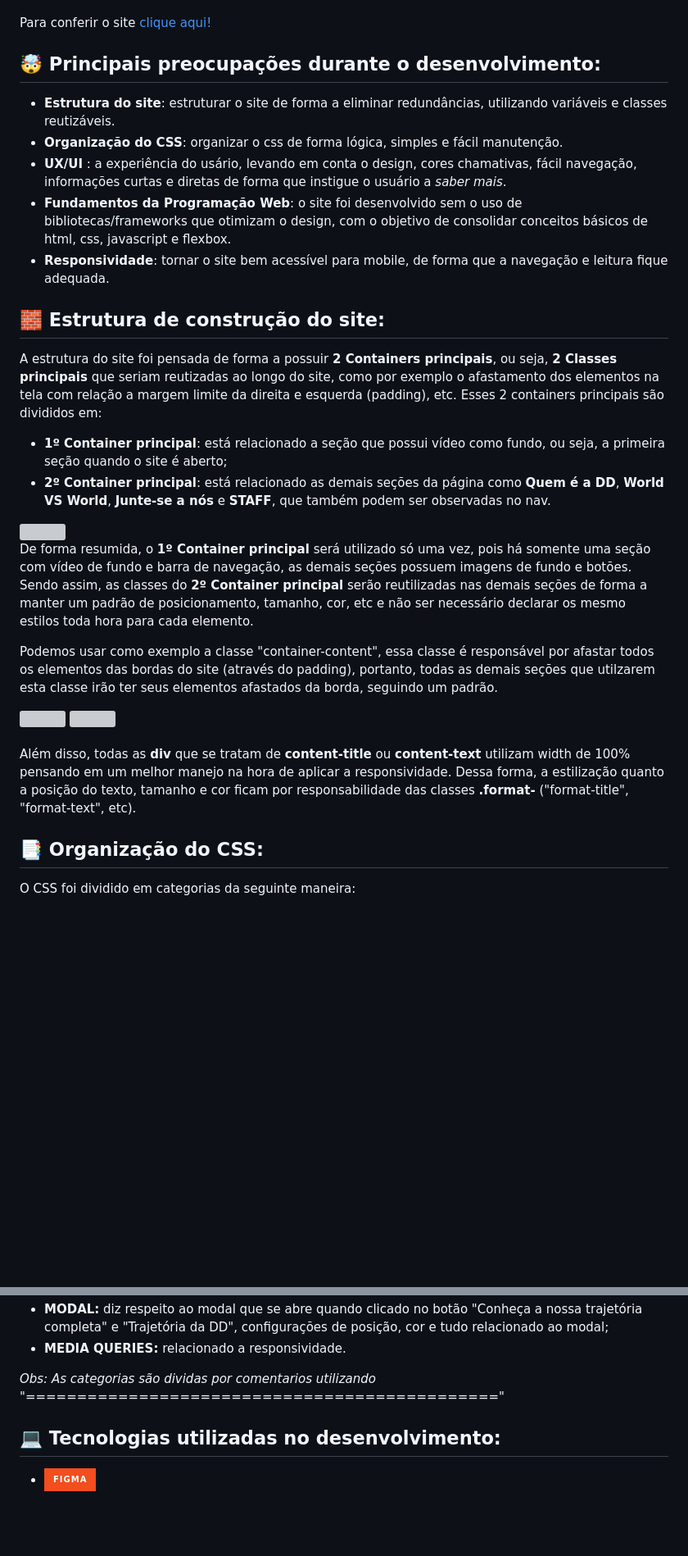
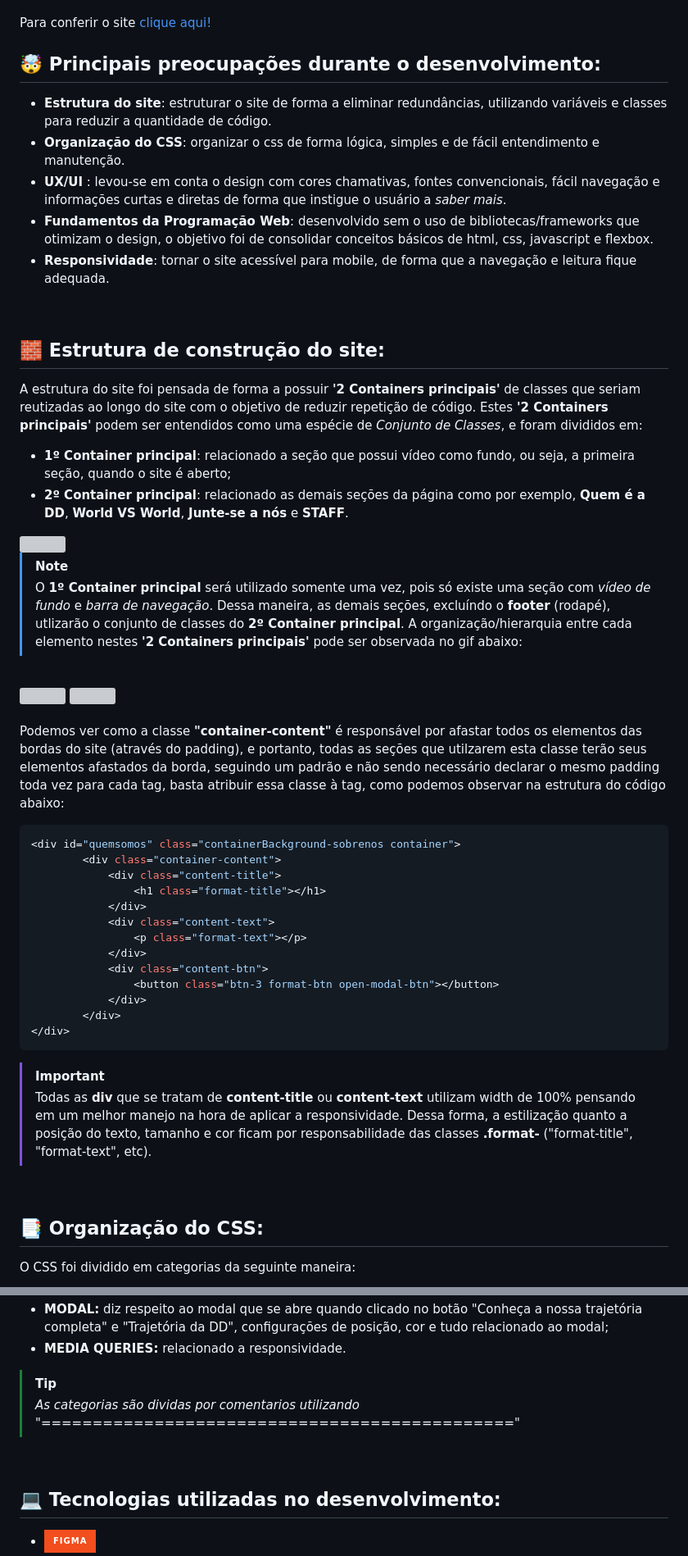
Before and after one commit to HondaCoding/Site-DragonsOfDraezor, a Markdown page: README.md, 2 parts joined by grey strips. Shown at 82% size. GitHub-like rendering; badges without logos; blank space fills up the shorter version; grey boxes are pictures that could not be loaded.

````diff
--- a/README.md
+++ b/README.md
@@ -9,23 +9,24 @@
 <br><br>
 Para conferir o site <a href="https://hondacoding.github.io/Site-DragonsOfDraezor/">clique aqui!</a>
 <br>
+
 ## 🤯 Principais preocupações durante o desenvolvimento:
-- **Estrutura do site**: estruturar o site de forma a eliminar redundâncias, utilizando variáveis e classes reutizáveis.
-- **Organização do CSS**: organizar o css de forma lógica, simples e fácil manutenção.
-- **UX/UI** : a experiência do usário, levando em conta o design, cores chamativas, fácil navegação, informações curtas e diretas de forma que instigue o usuário a *saber mais*.
-- **Fundamentos da Programação Web**: o site foi desenvolvido sem o uso de bibliotecas/frameworks que otimizam o design, com o objetivo de consolidar conceitos básicos de html, css, javascript e flexbox.
-- **Responsividade**: tornar o site bem acessível para mobile, de forma que a navegação e leitura fique adequada.
+- **Estrutura do site**: estruturar o site de forma a eliminar redundâncias, utilizando variáveis e classes para reduzir a quantidade de código.
+- **Organização do CSS**: organizar o css de forma lógica, simples e de fácil entendimento e manutenção.
+- **UX/UI** : levou-se em conta o design com cores chamativas, fontes convencionais, fácil navegação e informações curtas e diretas de forma que instigue o usuário a *saber mais*.
+- **Fundamentos da Programação Web**: desenvolvido sem o uso de bibliotecas/frameworks que otimizam o design, o objetivo foi de consolidar conceitos básicos de html, css, javascript e flexbox.
+- **Responsividade**: tornar o site acessível para mobile, de forma que a navegação e leitura fique adequada.
+<br>
 
 ## 🧱 Estrutura de construção do site:
-A estrutura do site foi pensada de forma a possuir **2 Containers principais**, ou seja, **2 Classes principais** que seriam reutizadas ao longo do site, como por exemplo o afastamento dos elementos na tela com relação a margem limite da direita e esquerda (padding), etc. Esses 2 containers principais são divididos em:
-- **1º Container principal**: está relacionado a seção que possui vídeo como fundo, ou seja, a primeira seção quando o site é aberto;
-- **2º Container principal**: está relacionado as demais seções da página como **Quem é a DD**, **World VS World**, **Junte-se a nós** e **STAFF**, que também podem ser observadas no nav.
-
+A estrutura do site foi pensada de forma a possuir **'2 Containers principais'** de classes que seriam reutizadas ao longo do site com o objetivo de reduzir repetição de código. Estes **'2 Containers principais'** podem ser entendidos como uma espécie de *Conjunto de Classes*, e foram divididos em:
+- **1º Container principal**: relacionado a seção que possui vídeo como fundo, ou seja, a primeira seção, quando o site é aberto;
+- **2º Container principal**: relacionado as demais seções da página como por exemplo, **Quem é a DD**, **World VS World**, **Junte-se a nós** e **STAFF**.
 <img src="assets/EstruturaDoSite.png" width="100%">
 
-De forma resumida, o **1º Container principal** será utilizado só uma vez, pois há somente uma seção com vídeo de fundo e barra de navegação, as demais seções possuem imagens de fundo e botões. Sendo assim, as classes do **2º Container principal** serão reutilizadas nas demais seções de forma a manter um padrão de posicionamento, tamanho, cor, etc e não ser necessário declarar os mesmo estilos toda hora para cada elemento.
-
-Podemos usar como exemplo a classe "container-content", essa classe é responsável por afastar todos os elementos das bordas do site (através do padding), portanto, todas as demais seções que utilzarem esta classe irão ter seus elementos afastados da borda, seguindo um padrão.
+> [!NOTE]
+> O **1º Container principal** será utilizado somente uma vez, pois só existe uma seção com *vídeo de fundo* e *barra de navegação*. Dessa maneira, as demais seções, excluíndo o **footer** (rodapé), utlizarão o conjunto de classes do **2º Container principal**. A organização/hierarquia entre cada elemento nestes **'2 Containers principais'** pode ser observada no gif abaixo:
+<br>
 
 <div>
   <img src="assets/1container.gif" width="35%">
@@ -33,7 +34,27 @@ Podemos usar como exemplo a classe "container-content", essa classe é responsá
 </div>
 <br>
 
-Além disso, todas as **div** que se tratam de **content-title** ou **content-text** utilizam width de 100% pensando em um melhor manejo na hora de aplicar a responsividade. Dessa forma, a estilização quanto a posição do texto, tamanho e cor ficam por responsabilidade das classes **.format-** ("format-title", "format-text", etc).
+Podemos ver como a classe **"container-content"** é responsável por afastar todos os elementos das bordas do site (através do padding), e portanto, todas as seções que utilzarem esta classe terão seus elementos afastados da borda, seguindo um padrão e não sendo necessário declarar o mesmo padding toda vez para cada tag, basta atribuir essa classe à tag, como podemos observar na estrutura do código abaixo:
+
+```css
+<div id="quemsomos" class="containerBackground-sobrenos container">
+        <div class="container-content">
+            <div class="content-title">
+                <h1 class="format-title"></h1>
+            </div>
+            <div class="content-text">
+                <p class="format-text"></p>
+            </div>
+            <div class="content-btn">
+                <button class="btn-3 format-btn open-modal-btn"></button>
+            </div>
+        </div>
+</div>
+```
+
+>[!IMPORTANT]
+> Todas as **div** que se tratam de **content-title** ou **content-text** utilizam width de 100% pensando em um melhor manejo na hora de aplicar a responsividade. Dessa forma, a estilização quanto a posição do texto, tamanho e cor ficam por responsabilidade das classes **.format-** ("format-title", "format-text", etc).
+<br>
 
 ## 📑 Organização do CSS:
 O CSS foi dividido em categorias da seguinte maneira:
@@ -50,7 +71,9 @@ O CSS foi dividido em categorias da seguinte maneira:
 - **MODAL:** diz respeito ao modal que se abre quando clicado no botão "Conheça a nossa trajetória completa" e "Trajetória da DD", configurações de posição, cor e tudo relacionado ao modal;
 - **MEDIA QUERIES:** relacionado a responsividade.
 
-*Obs:* *As categorias são dividas por comentarios utilizando* "=============================================="
+>[!TIP]
+> *As categorias são dividas por comentarios utilizando* "=============================================="
+<br>
 
 ## 💻 Tecnologias utilizadas no desenvolvimento:
 - <img src="https://img.shields.io/badge/Figma-F24E1E?style=for-the-badge&logo=figma&logoColor=white" height="30" alt="figma logo"  />
````
